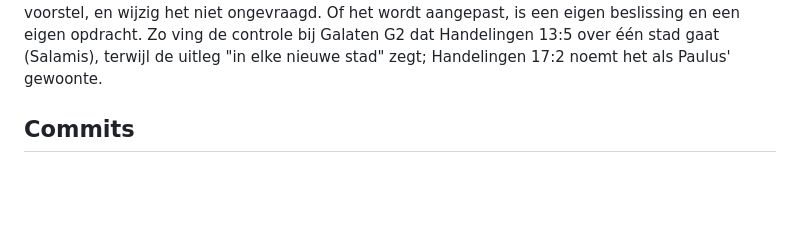
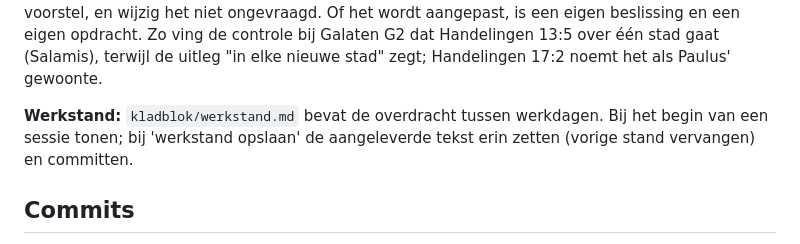
Before and after one commit to RoelElbers/Codexbijbelkidsquiz, a Markdown page: CLAUDE.md, the part around the change. Rendered like a GitHub page; blank space fills up the shorter version.

```diff
--- a/CLAUDE.md
+++ b/CLAUDE.md
@@ -20,6 +20,10 @@ concreet voorstel, en wijzig het niet ongevraagd. Of het wordt aangepast, is
 een eigen beslissing en een eigen opdracht. Zo ving de controle bij Galaten
 G2 dat Handelingen 13:5 over één stad gaat (Salamis), terwijl de uitleg "in
 elke nieuwe stad" zegt; Handelingen 17:2 noemt het als Paulus' gewoonte.
+
+**Werkstand:** `kladblok/werkstand.md` bevat de overdracht tussen werkdagen. Bij
+het begin van een sessie tonen; bij 'werkstand opslaan' de aangeleverde tekst
+erin zetten (vorige stand vervangen) en committen.
 
 ## Commits
 
```
Also changed, not shown: kladblok/wachtlijst.md (+13 -1 lines), kladblok/werkstand.md (added, +13 -0 lines).
